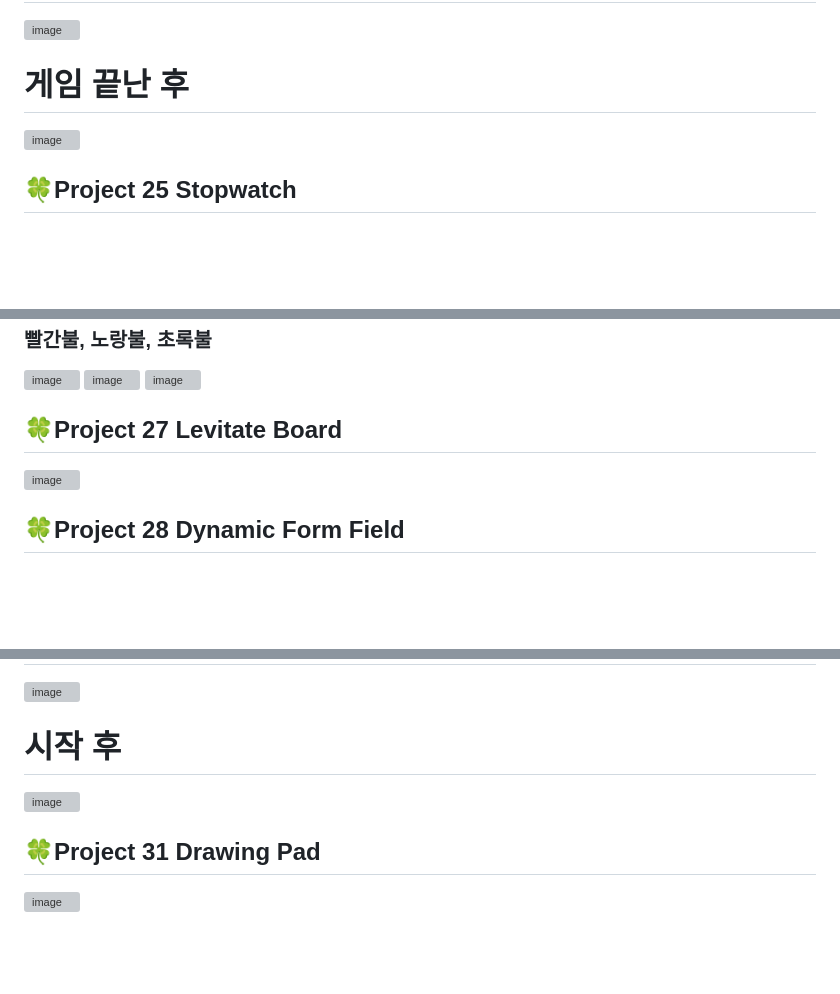
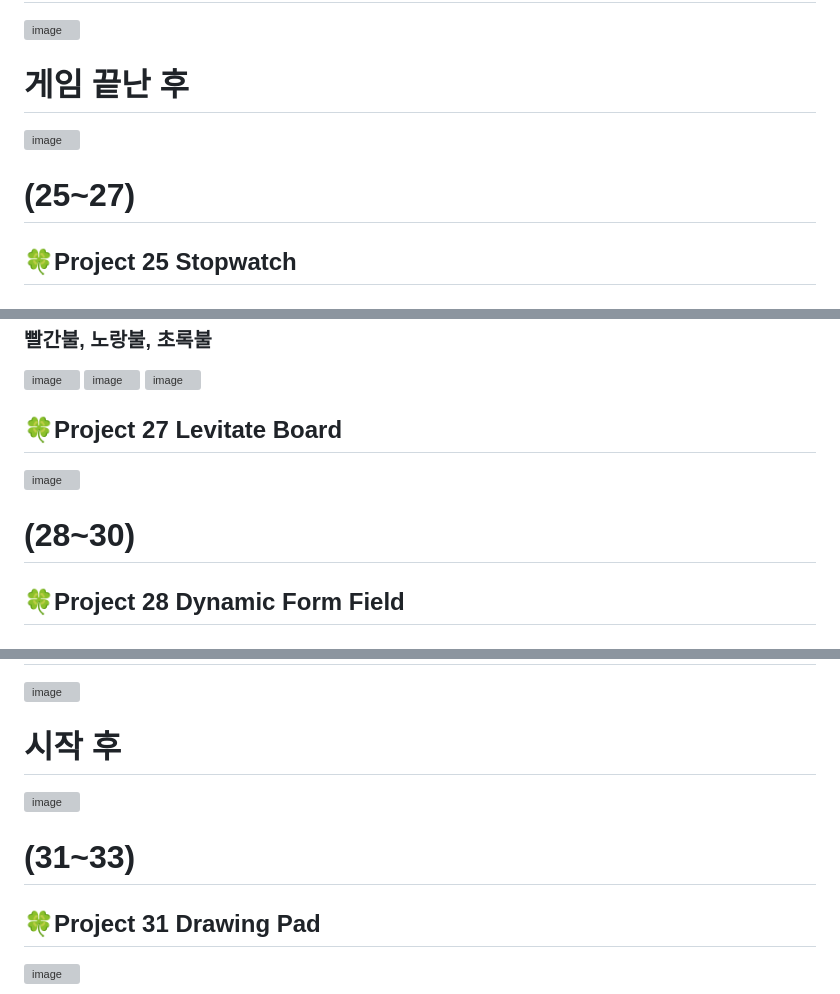
Before and after one commit to whasdnck/2024_get_a_job, a Markdown page: README.md, 3 parts joined by grey strips. GitHub-like rendering; blank space fills up the shorter version; grey boxes are pictures that could not be loaded.

```diff
--- a/README.md
+++ b/README.md
@@ -79,6 +79,7 @@
 ![image](https://github.com/whasdnck/2024_get_a_job/assets/127116197/d25b90a9-c35d-4be3-ba91-5cfea2cfb145)
 # 게임 끝난 후
 ![image](https://github.com/whasdnck/2024_get_a_job/assets/127116197/58739b3f-4a1b-4ff7-8cf2-3430794070c2)
+# (25~27)
 ## 🍀Project 25 Stopwatch
 # 누르기 + 기록 버튼
 ![image](https://github.com/whasdnck/2024_get_a_job/assets/127116197/17d9478a-5ffb-44b6-bd3f-3623bb6cdf14)
@@ -89,6 +90,7 @@
 ![image](https://github.com/whasdnck/2024_get_a_job/assets/127116197/2529648b-07d1-45b7-921c-b39278354ff3)
 ## 🍀Project 27 Levitate Board
 ![image](https://github.com/whasdnck/2024_get_a_job/assets/127116197/c3db1c7d-d148-4845-b8aa-cce3fee7c867)
+# (28~30)
 ## 🍀Project 28 Dynamic Form Field
 # 필드 넣기 전
 ![image](https://github.com/whasdnck/2024_get_a_job/assets/127116197/421728b3-a8ed-4b19-bfbf-09fb9cfa0ff9)
@@ -101,6 +103,7 @@
 ![image](https://github.com/whasdnck/2024_get_a_job/assets/127116197/023c9acf-4727-4bf6-ac97-b42c30776448)
 # 시작 후
 ![image](https://github.com/whasdnck/2024_get_a_job/assets/127116197/759e3ec7-a287-49fa-a75d-c0f8a66f4580)
+# (31~33)
 ## 🍀Project 31 Drawing Pad
 ![image](https://github.com/whasdnck/2024_get_a_job/assets/127116197/8c69d697-3da6-4c94-aea7-3814023908d6)
 ## 🍀Project 32 Weather App
```
Also changed, not shown: other parts of README.md (+1 -0 lines).
